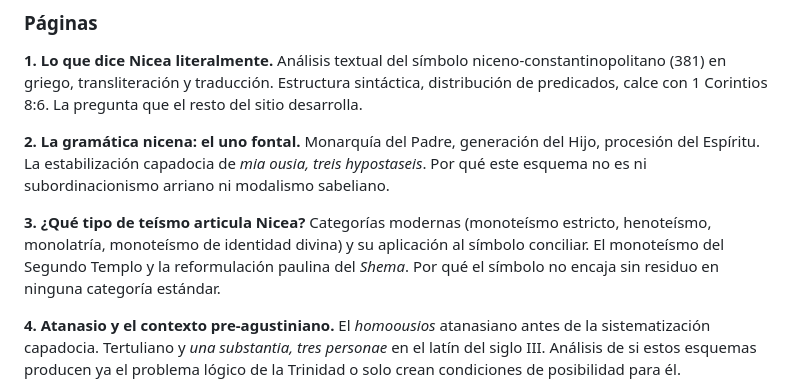
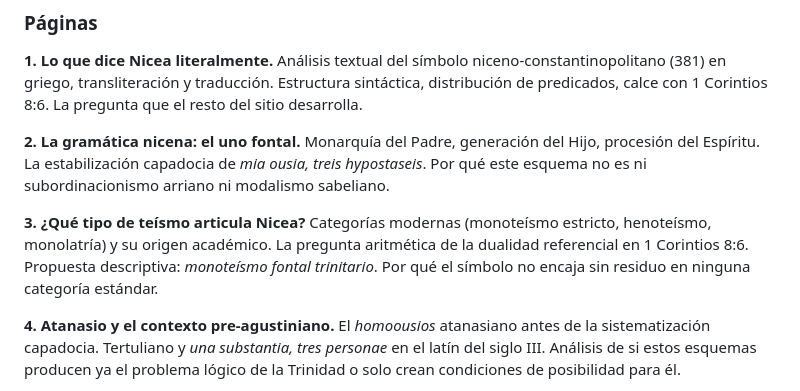
Before and after one commit to hotheos/lasdostrinidades, a Markdown page: 00_inicio.md, the part around the change. Drawn GitHub-style.

```diff
--- a/00_inicio.md
+++ b/00_inicio.md
@@ -46,7 +46,7 @@ El sitio se compone de trece páginas temáticas, navegables independientemente,
 
 **2. La gramática nicena: el uno fontal.** Monarquía del Padre, generación del Hijo, procesión del Espíritu. La estabilización capadocia de *mia ousia, treis hypostaseis*. Por qué este esquema no es ni subordinacionismo arriano ni modalismo sabeliano.
 
-**3. ¿Qué tipo de teísmo articula Nicea?** Categorías modernas (monoteísmo estricto, henoteísmo, monolatría, monoteísmo de identidad divina) y su aplicación al símbolo conciliar. El monoteísmo del Segundo Templo y la reformulación paulina del *Shema*. Por qué el símbolo no encaja sin residuo en ninguna categoría estándar.
+**3. ¿Qué tipo de teísmo articula Nicea?** Categorías modernas (monoteísmo estricto, henoteísmo, monolatría) y su origen académico. La pregunta aritmética de la dualidad referencial en 1 Corintios 8:6. Propuesta descriptiva: *monoteísmo fontal trinitario*. Por qué el símbolo no encaja sin residuo en ninguna categoría estándar.
 
 **4. Atanasio y el contexto pre-agustiniano.** El *homoousios* atanasiano antes de la sistematización capadocia. Tertuliano y *una substantia, tres personae* en el latín del siglo III. Análisis de si estos esquemas producen ya el problema lógico de la Trinidad o solo crean condiciones de posibilidad para él.
 
```
Also changed, not shown: 03_tipo_de_teismo.md (+1 -1 lines).
